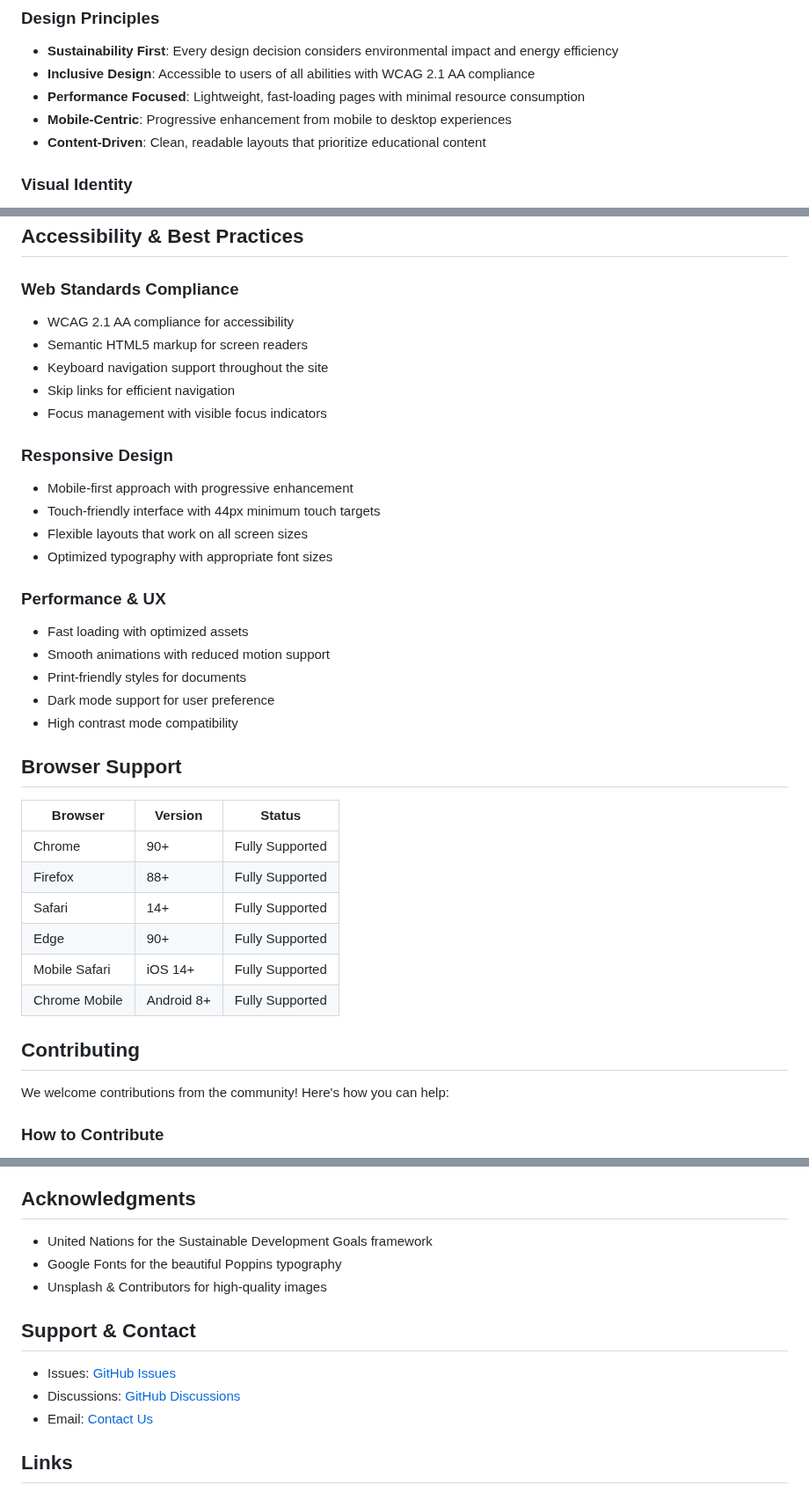
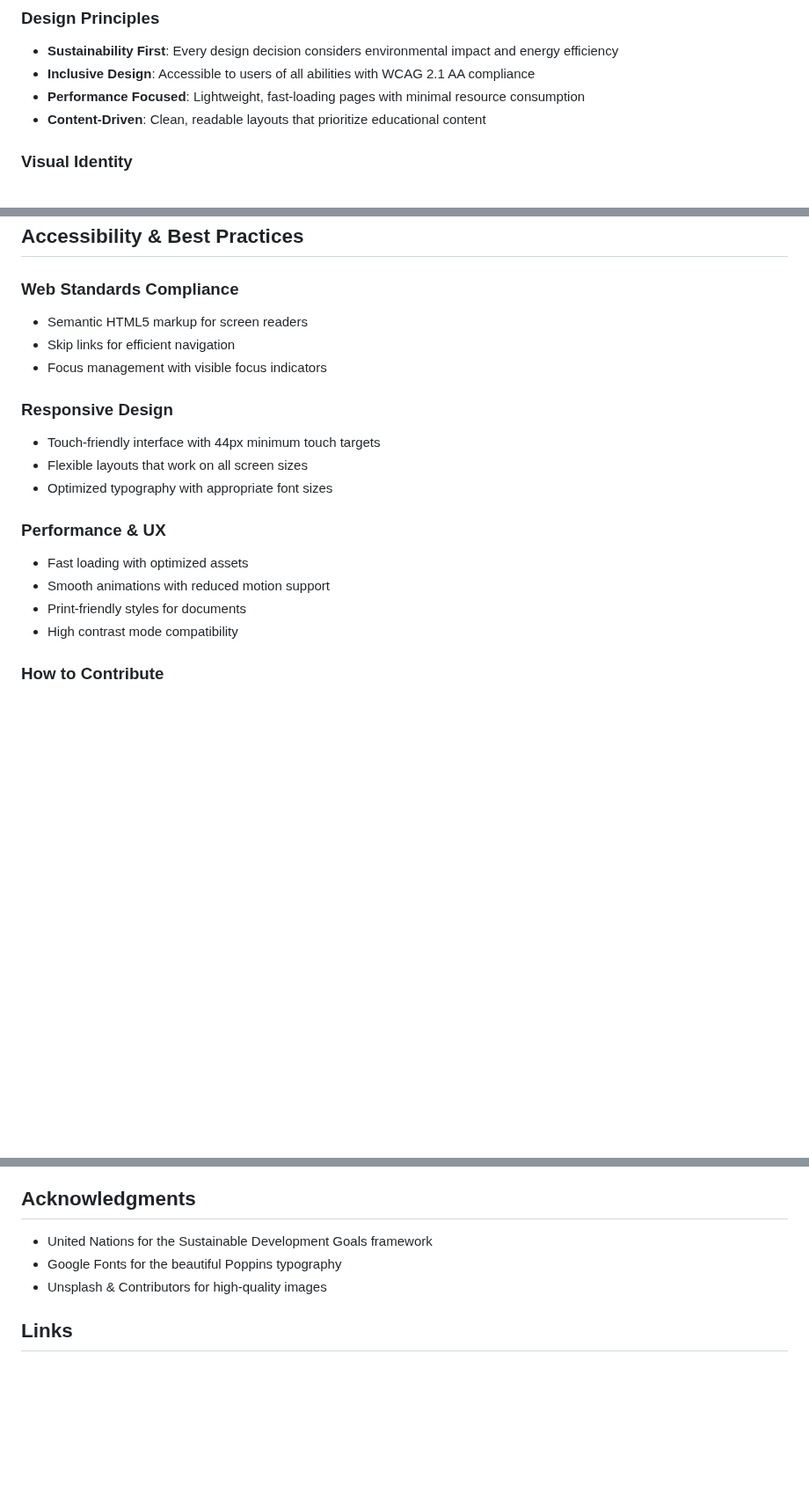
Before and after one commit to Skynettheone/Bright-Futures-Web, a Markdown page: README.md, 3 parts joined by grey strips. Shown at 88% size. Drawn GitHub-style; blank space fills up the shorter version.

```diff
--- a/README.md
+++ b/README.md
@@ -19,7 +19,6 @@ This project represents a comprehensive approach to sustainable web development,
 - **Sustainability First**: Every design decision considers environmental impact and energy efficiency
 - **Inclusive Design**: Accessible to users of all abilities with WCAG 2.1 AA compliance
 - **Performance Focused**: Lightweight, fast-loading pages with minimal resource consumption
-- **Mobile-Centric**: Progressive enhancement from mobile to desktop experiences
 - **Content-Driven**: Clean, readable layouts that prioritize educational content
 
 ### Visual Identity
@@ -158,14 +157,11 @@ Bright-Futures-Web/
 ## Accessibility & Best Practices
 
 ### Web Standards Compliance
-- WCAG 2.1 AA compliance for accessibility
 - Semantic HTML5 markup for screen readers
-- Keyboard navigation support throughout the site
 - Skip links for efficient navigation
 - Focus management with visible focus indicators
 
 ### Responsive Design
-- Mobile-first approach with progressive enhancement
 - Touch-friendly interface with 44px minimum touch targets
 - Flexible layouts that work on all screen sizes
 - Optimized typography with appropriate font sizes
@@ -174,23 +170,7 @@ Bright-Futures-Web/
 - Fast loading with optimized assets
 - Smooth animations with reduced motion support
 - Print-friendly styles for documents
-- Dark mode support for user preference
 - High contrast mode compatibility
-
-## Browser Support
-
-| Browser | Version | Status |
-|---------|---------|--------|
-| Chrome | 90+ | Fully Supported |
-| Firefox | 88+ | Fully Supported |
-| Safari | 14+ | Fully Supported |
-| Edge | 90+ | Fully Supported |
-| Mobile Safari | iOS 14+ | Fully Supported |
-| Chrome Mobile | Android 8+ | Fully Supported |
-
-## Contributing
-
-We welcome contributions from the community! Here's how you can help:
 
 ### How to Contribute
 
@@ -253,12 +233,6 @@ This project is licensed under the **MIT License** - see the [LICENSE](LICENSE)
 - Google Fonts for the beautiful Poppins typography
 - Unsplash & Contributors for high-quality images
 
-## Support & Contact
-
-- Issues: [GitHub Issues](https://github.com/Skynettheone/Bright-Futures-Web/issues)
-- Discussions: [GitHub Discussions](https://github.com/Skynettheone/Bright-Futures-Web/discussions)
-- Email: [Contact Us](mailto:tharukakarunanayaka6@gmail.com)
-
 ## Links
 
 - Live Website: [bright-futures-web.netlify.app](https://bright-futures-web.netlify.app)
```
Also changed, not shown: other parts of README.md (+0 -1 lines).
